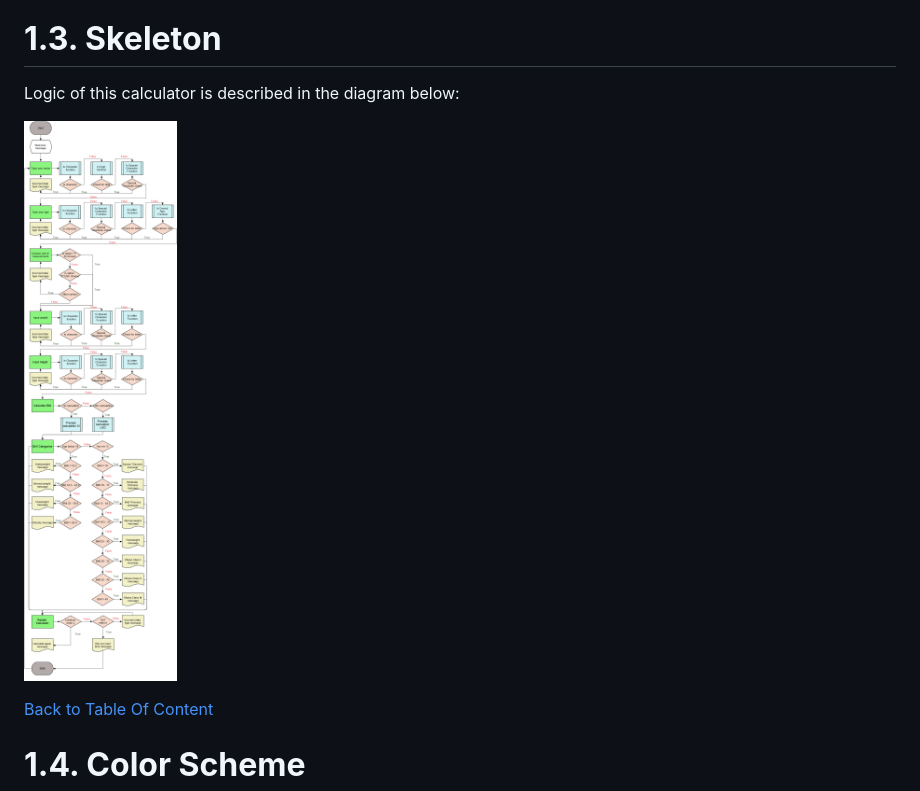
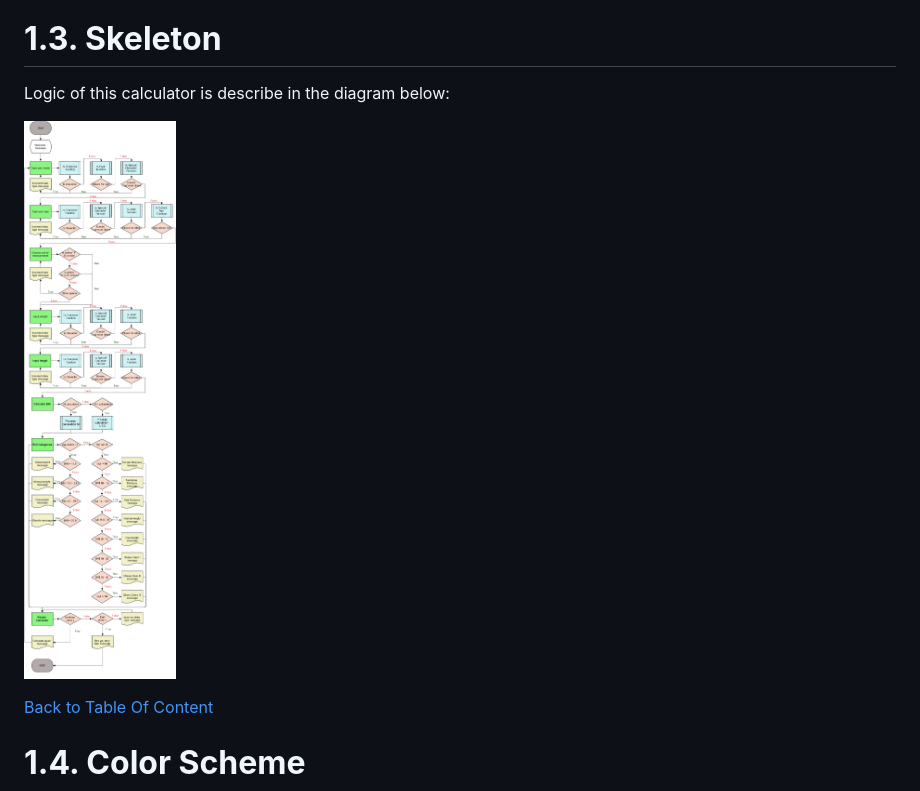
Before and after one commit to kamil-kw/bmi-calculator, a Markdown page: README.md, the part around the change. Rendered like a GitHub page; pictures changed too: images_readme/flow_final.png.

Commit message:
Final test before submiting, diagram update

```diff
--- a/README.md
+++ b/README.md
@@ -166,7 +166,7 @@ Calculations are perform using two types of measurement units:
 
 # **1.3. Skeleton**
 
-Logic of this calculator is described in the diagram below:
+Logic of this calculator is describe in the diagram below:
 
 ![flow](images_readme/flow_final.png)
 
```
